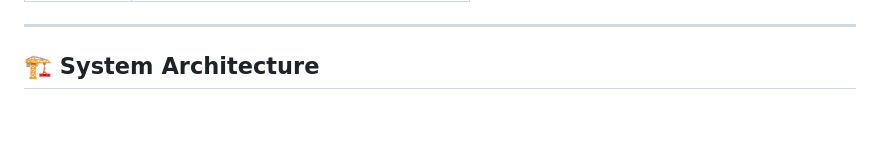
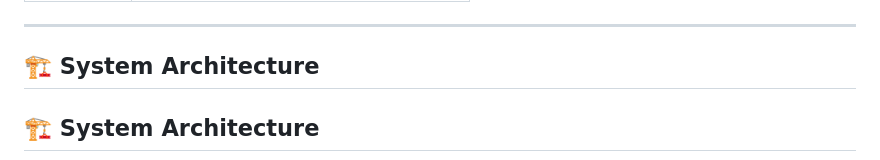
Before and after one commit to gksl5355/remon, a Markdown page: README.md, the part around one of its changes. Rendered like a GitHub page; blank space fills up the shorter version.

````diff
--- a/README.md
+++ b/README.md
@@ -40,5 +40,7 @@ AI가 번역·요약·의미매핑을 수행하여
 
 ## 🏗 System Architecture
 
+## 🏗 System Architecture
+
 ```mermaid
 graph TD
````
Also changed, not shown: other parts of README.md (+8 -8 lines).
